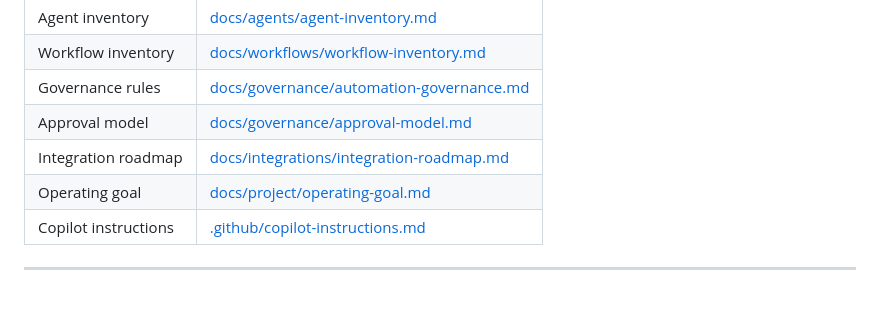
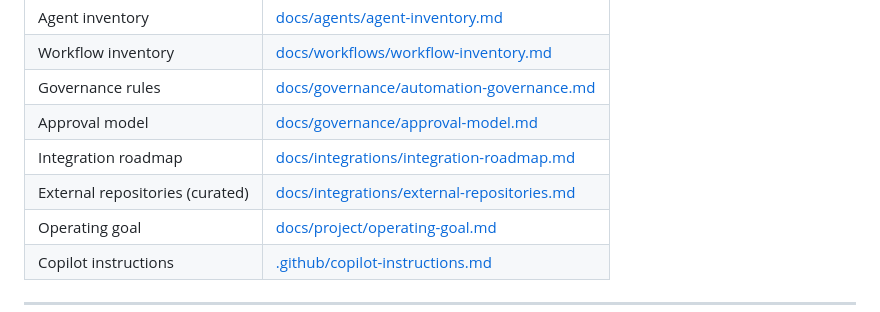
Before and after one commit to voigtcarsten4-rgb/Orchestrator_main, a Markdown page: README.md, the part around the change. Rendered like a GitHub page.

```diff
--- a/README.md
+++ b/README.md
@@ -62,6 +62,7 @@ This is **not** a standard application repository. It is an orchestration layer
 | Governance rules | [docs/governance/automation-governance.md](docs/governance/automation-governance.md) |
 | Approval model | [docs/governance/approval-model.md](docs/governance/approval-model.md) |
 | Integration roadmap | [docs/integrations/integration-roadmap.md](docs/integrations/integration-roadmap.md) |
+| External repositories (curated) | [docs/integrations/external-repositories.md](docs/integrations/external-repositories.md) |
 | Operating goal | [docs/project/operating-goal.md](docs/project/operating-goal.md) |
 | Copilot instructions | [.github/copilot-instructions.md](.github/copilot-instructions.md) |
 
```
Also changed, not shown: docs/integrations/external-repositories.md (added, +369 -0 lines), docs/integrations/integration-roadmap.md (+4 -0 lines).
